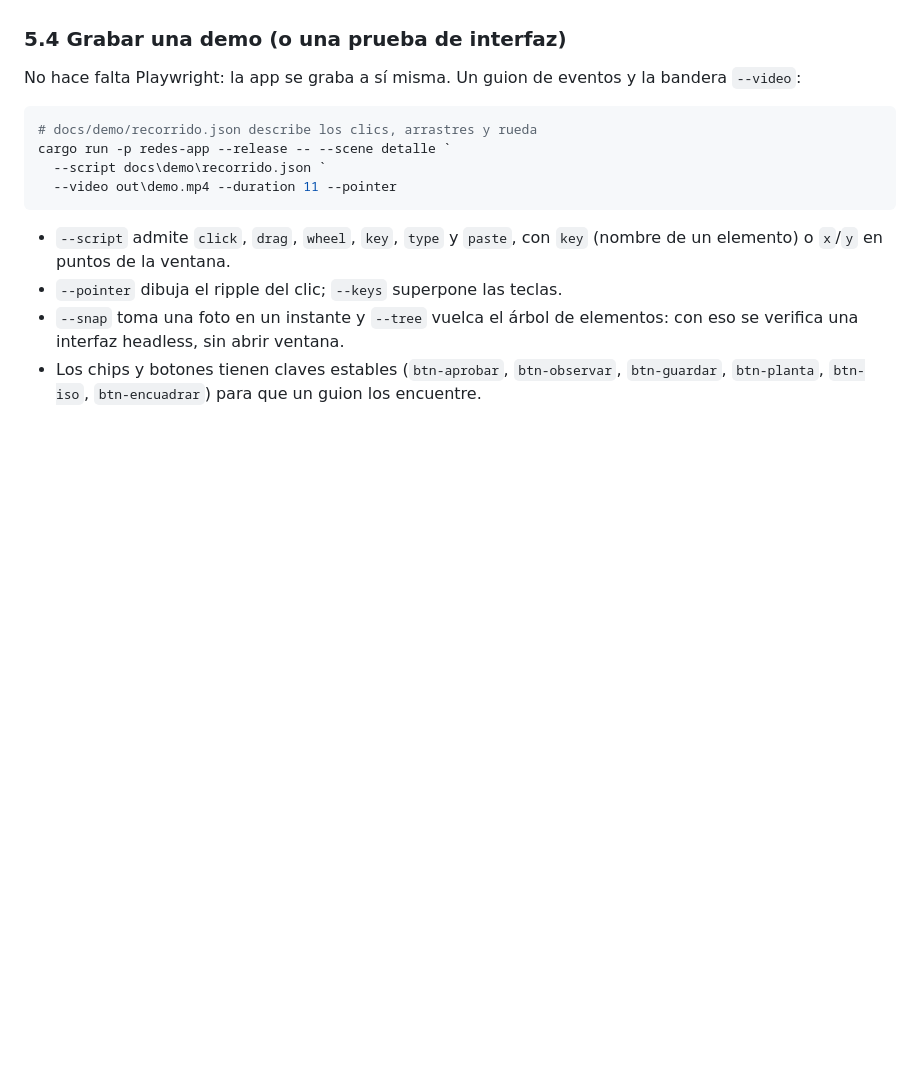
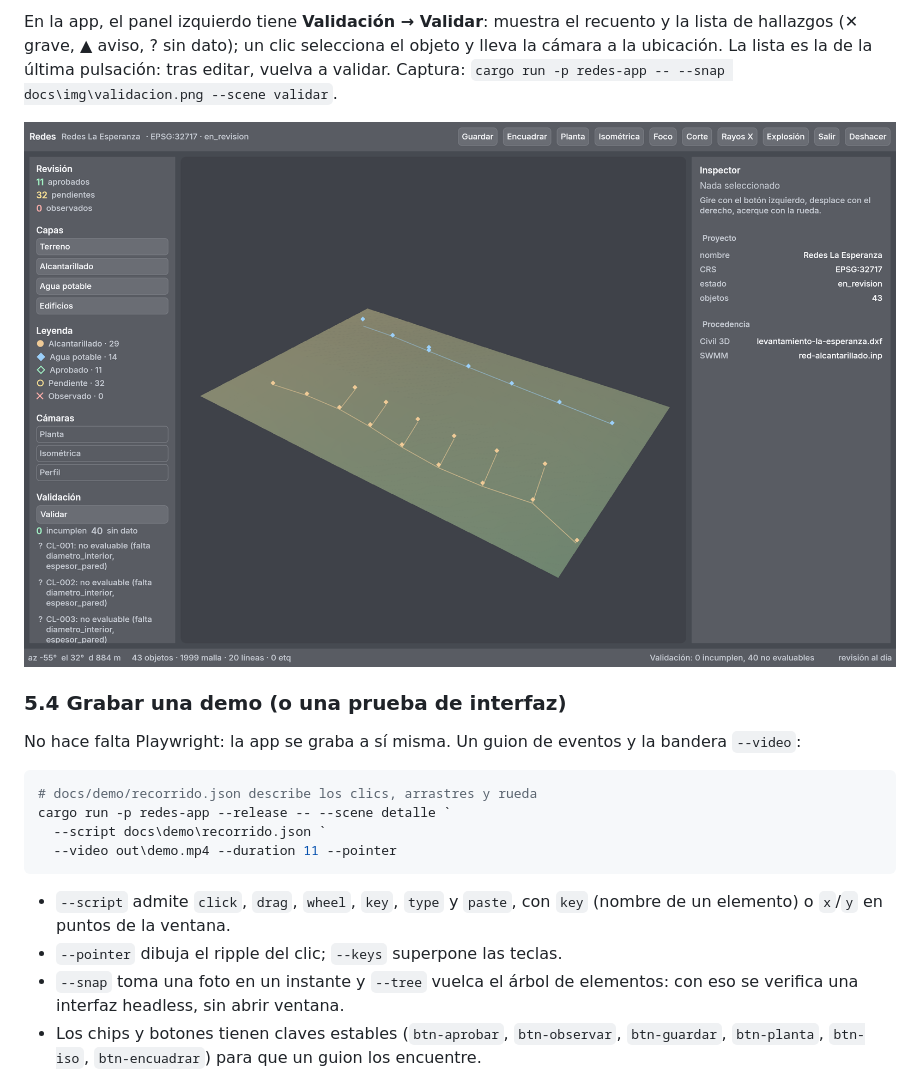
Before and after one commit to Mamut1195/redes, a Markdown page: docs/04-guia.md, the part around one of its changes. GitHub-like rendering; pictures changed too: docs/img/validacion.png (added); blank space fills up the shorter version.

```diff
--- a/docs/04-guia.md
+++ b/docs/04-guia.md
@@ -201,3 +245,10 @@ desde el visor: seleccionar y pulsar **Aprobar** u **Observar**, y luego **Guard
+En la app, el panel izquierdo tiene **Validación → Validar**: muestra el recuento y la lista de
+hallazgos (✕ grave, ▲ aviso, ? sin dato); un clic selecciona el objeto y lleva la cámara a la
+ubicación. La lista es la de la última pulsación: tras editar, vuelva a validar. Captura:
+`cargo run -p redes-app -- --snap docs\img\validacion.png --scene validar`.
+
+![Panel Validación sobre la demo La Esperanza](img/validacion.png)
+
 ### 5.4 Grabar una demo (o una prueba de interfaz)
 
 No hace falta Playwright: la app se graba a sí misma. Un guion de eventos y la bandera `--video`:
```
Also changed, not shown: other parts of docs/04-guia.md (+44 -0 lines), docs/18-backlog.md (+1 -1 lines), docs/22-decisiones.md (+1 -0 lines), 12 other files.
